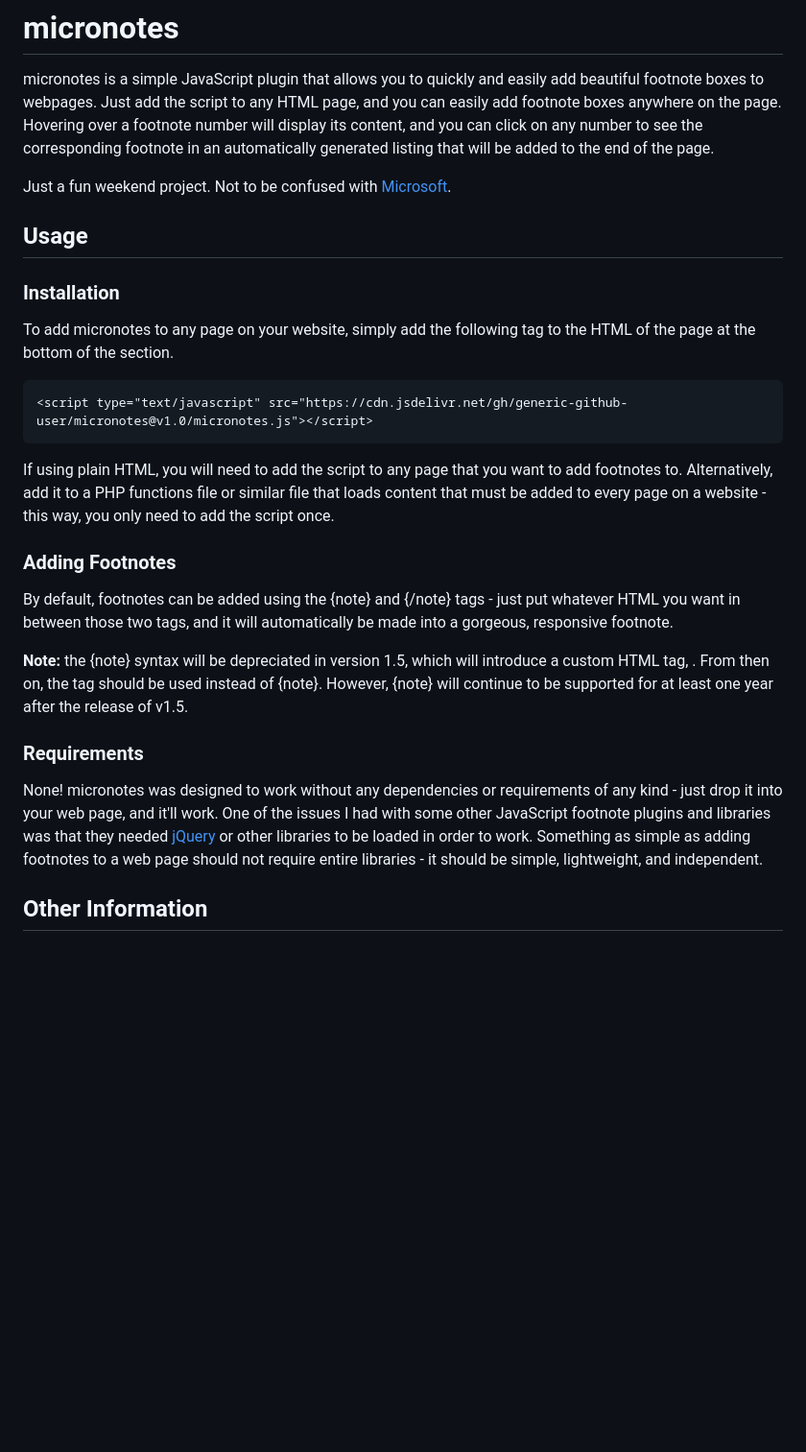
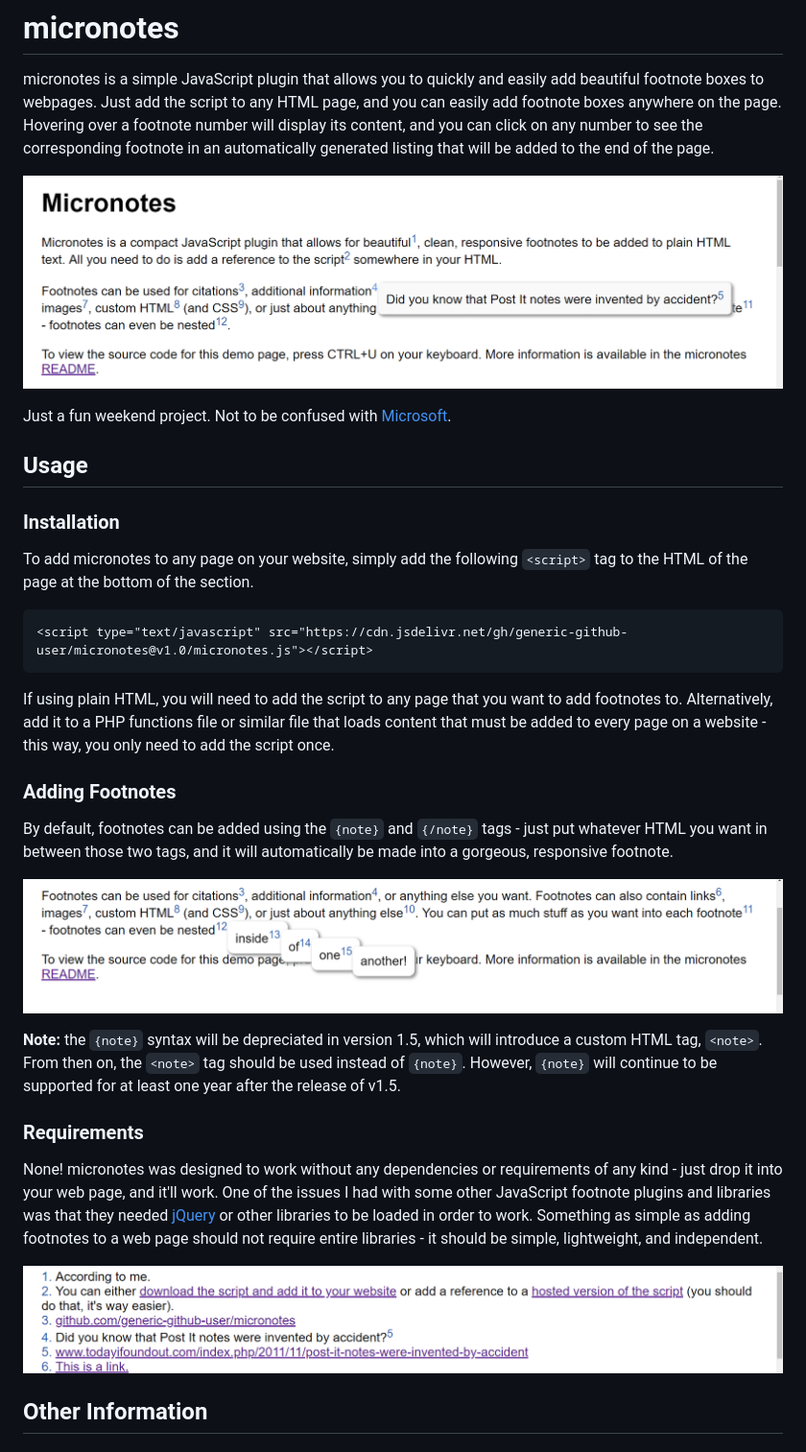
Before and after one commit to generic-github-user/main, a Markdown page: README.md, the part around the change. Shown: that part at 96% size. Rendered like a GitHub page; pictures changed too: screenshots/1.png (added), screenshots/2.png (added), screenshots/3.png (added); blank space fills up the shorter version.

Commit message:
Added demo screenshots to README

````diff
--- a/README.md
+++ b/README.md
@@ -1,6 +1,8 @@
 # micronotes
 
 micronotes is a simple JavaScript plugin that allows you to quickly and easily add beautiful footnote boxes to webpages. Just add the script to any HTML page, and you can easily add footnote boxes anywhere on the page. Hovering over a footnote number will display its content, and you can click on any number to see the corresponding footnote in an automatically generated listing that will be added to the end of the page.
+
+![image](screenshots/1.png)
 
 Just a fun weekend project. Not to be confused with [Microsoft](https://www.microsoft.com/en-us/).
 
@@ -8,7 +10,7 @@ Just a fun weekend project. Not to be confused with [Microsoft](https://www.micr
 
 ### Installation
 
-To add micronotes to any page on your website, simply add the following <script> tag to the HTML of the page at the bottom of the <body> section.
+To add micronotes to any page on your website, simply add the following `<script>` tag to the HTML of the page at the bottom of the <body> section.
 
 ```html
 <script type="text/javascript" src="https://cdn.jsdelivr.net/gh/generic-github-user/micronotes@v1.0/micronotes.js"></script>
@@ -18,13 +20,17 @@ If using plain HTML, you will need to add the script to any page that you want t
 
 ### Adding Footnotes
 
-By default, footnotes can be added using the {note} and {/note} tags - just put whatever HTML you want in between those two tags, and it will automatically be made into a gorgeous, responsive footnote.
+By default, footnotes can be added using the `{note}` and `{/note}` tags - just put whatever HTML you want in between those two tags, and it will automatically be made into a gorgeous, responsive footnote.
 
-**Note:** the {note} syntax will be depreciated in version 1.5, which will introduce a custom HTML tag, <note>. From then on, the <note> tag should be used instead of {note}. However, {note} will continue to be supported for at least one year after the release of v1.5.
+![image](screenshots/2.png)
+
+**Note:** the `{note}` syntax will be depreciated in version 1.5, which will introduce a custom HTML tag, `<note>`. From then on, the `<note>` tag should be used instead of `{note}`. However, `{note}` will continue to be supported for at least one year after the release of v1.5.
 
 ### Requirements
 
 None! micronotes was designed to work without any dependencies or requirements of any kind - just drop it into your web page, and it'll work. One of the issues I had with some other JavaScript footnote plugins and libraries was that they needed [jQuery](https://jquery.com/) or other libraries to be loaded in order to work. Something as simple as adding footnotes to a web page should not require entire libraries - it should be simple, lightweight, and independent.
+
+![image](screenshots/3.png)
 
 ## Other Information
 
````
